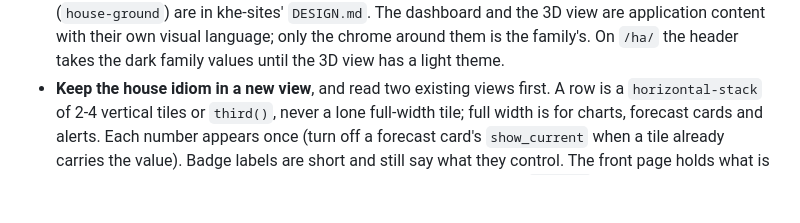
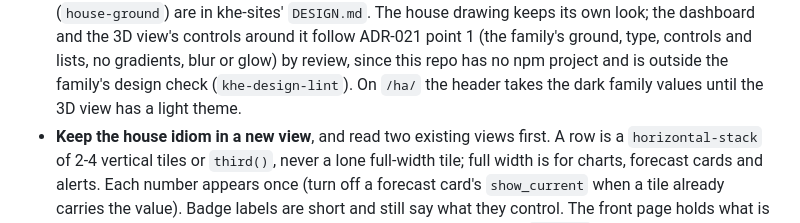
Before and after one commit to khelias/khe-home-assistant, a Markdown page: AGENTS.md, the part around one of its changes. Drawn GitHub-style; blank space fills up the shorter version.

Commit message:
AGENTS.md: the House room under estate ADR-021
The dashboard and the 3D view's controls follow its point 1 by review,
outside the design check, since this repo has no npm project.

```diff
--- a/AGENTS.md
+++ b/AGENTS.md
@@ -200,8 +200,10 @@ the operator first; an approval covers that task only.
   its accent (`house`) and its ground (`house-ground`) are in khe-sites'
-  `DESIGN.md`. The dashboard and the 3D view are application content with
-  their own visual language; only the chrome around them is the family's.
-  On `/ha/` the header takes the dark family values until the 3D view has a
-  light theme.
+  `DESIGN.md`. The house drawing keeps its own look; the dashboard and the
+  3D view's controls around it follow ADR-021 point 1 (the family's ground,
+  type, controls and lists, no gradients, blur or glow) by review, since
+  this repo has no npm project and is outside the family's design check
+  (`khe-design-lint`). On `/ha/` the header takes the dark family values
+  until the 3D view has a light theme.
 - **Keep the house idiom in a new view**, and read two existing views first.
   A row is a `horizontal-stack` of 2-4 vertical tiles or `third()`, never a
   lone full-width tile; full width is for charts, forecast cards and alerts.
```
Also changed, not shown: other parts of AGENTS.md (+1 -1 lines).
